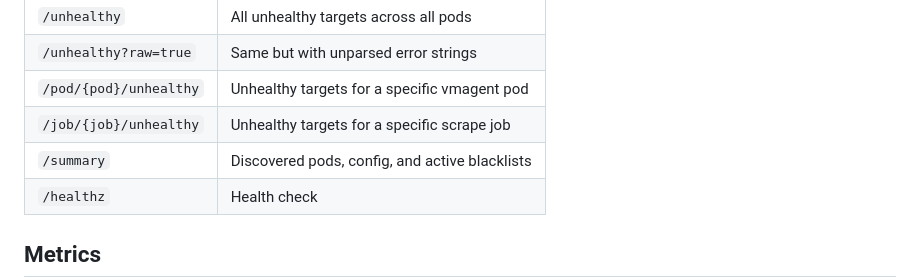
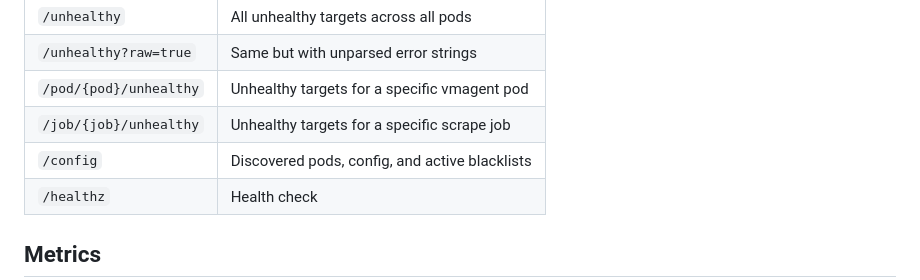
Before and after one commit to zebbra/vmate, a Markdown page: README.md, the part around the change. GitHub-like rendering.

Commit message:
update README: /summary -> /config

```diff
--- a/README.md
+++ b/README.md
@@ -25,7 +25,7 @@ vmate solves this by polling every vmagent pod's `/api/v1/targets` endpoint from
 | `/unhealthy?raw=true` | Same but with unparsed error strings |
 | `/pod/{pod}/unhealthy` | Unhealthy targets for a specific vmagent pod |
 | `/job/{job}/unhealthy` | Unhealthy targets for a specific scrape job |
-| `/summary` | Discovered pods, config, and active blacklists |
+| `/config` | Discovered pods, config, and active blacklists |
 | `/healthz` | Health check |
 
 ## Metrics
```
